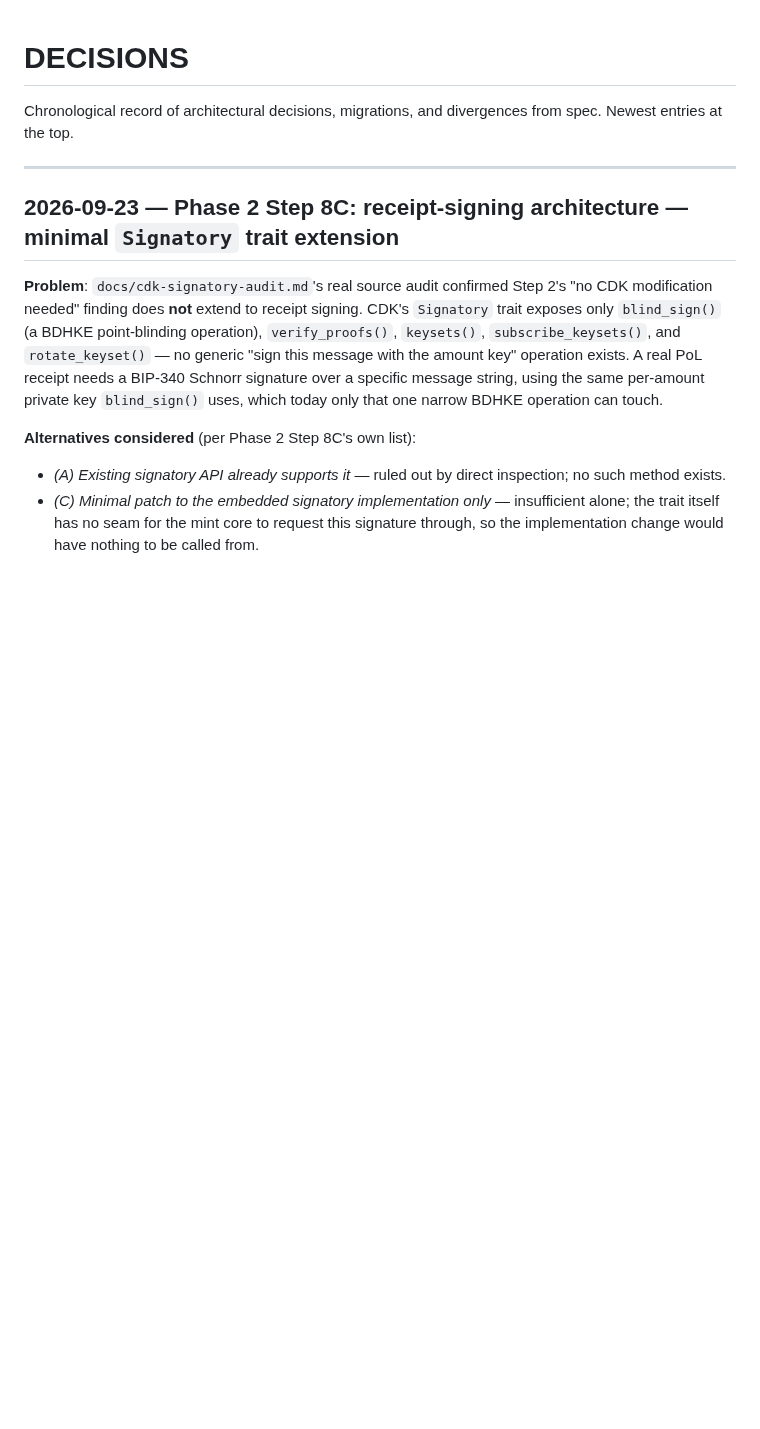
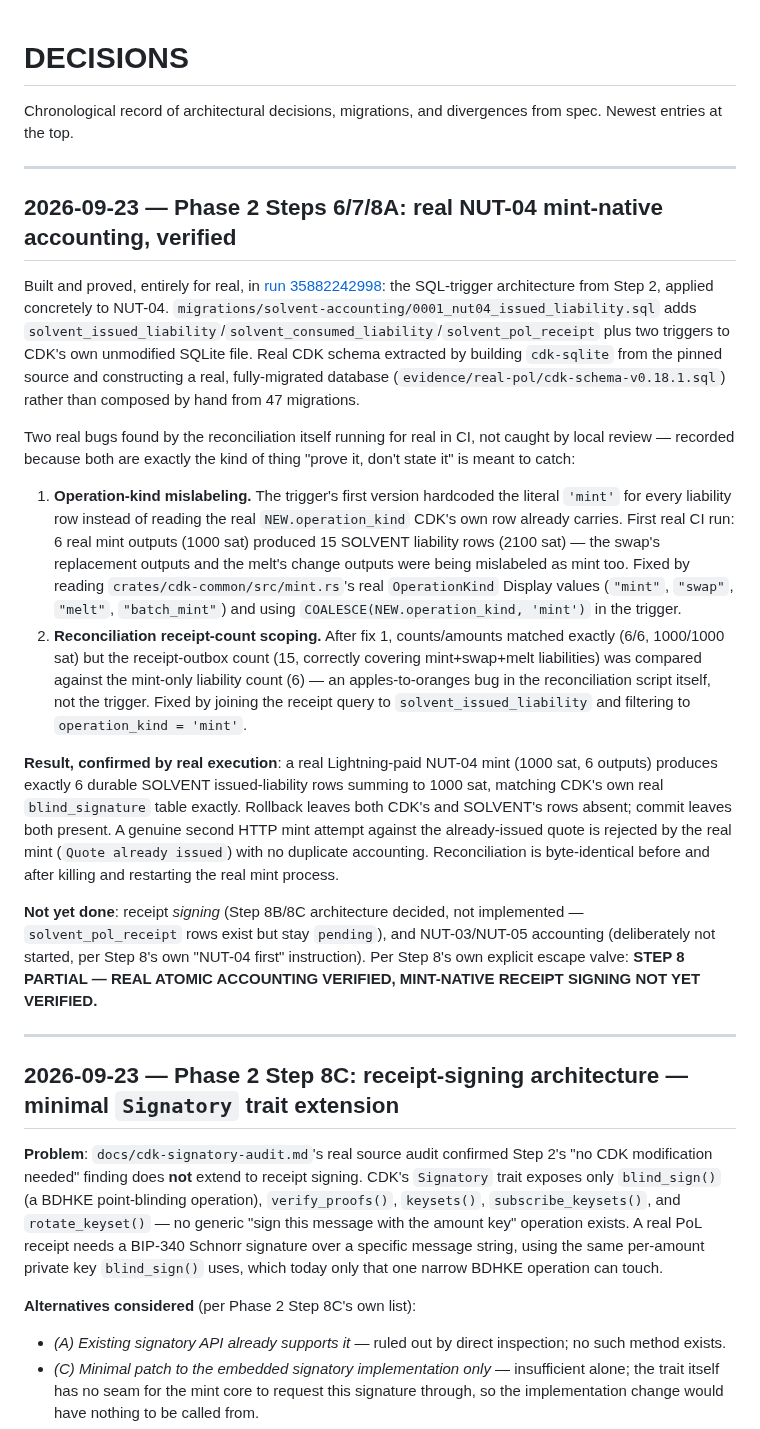
Before and after one commit to TheWeirdDee/solvent, a Markdown page: DECISIONS.md, the part around the change. Rendered like a GitHub page; blank space fills up the shorter version.

Commit message:
docs: record Steps 6/7/8A as verified and the two bugs CI caught

```diff
--- a/DECISIONS.md
+++ b/DECISIONS.md
@@ -1,6 +1,21 @@
 # DECISIONS
 
 Chronological record of architectural decisions, migrations, and divergences from spec. Newest entries at the top.
+
+---
+
+## 2026-09-23 — Phase 2 Steps 6/7/8A: real NUT-04 mint-native accounting, verified
+
+Built and proved, entirely for real, in [run 35882242998](https://github.com/TheWeirdDee/solvent/actions/runs/35882242998): the SQL-trigger architecture from Step 2, applied concretely to NUT-04. `migrations/solvent-accounting/0001_nut04_issued_liability.sql` adds `solvent_issued_liability`/`solvent_consumed_liability`/`solvent_pol_receipt` plus two triggers to CDK's own unmodified SQLite file. Real CDK schema extracted by building `cdk-sqlite` from the pinned source and constructing a real, fully-migrated database (`evidence/real-pol/cdk-schema-v0.18.1.sql`) rather than composed by hand from 47 migrations.
+
+Two real bugs found by the reconciliation itself running for real in CI, not caught by local review — recorded because both are exactly the kind of thing "prove it, don't state it" is meant to catch:
+
+1. **Operation-kind mislabeling.** The trigger's first version hardcoded the literal `'mint'` for every liability row instead of reading the real `NEW.operation_kind` CDK's own row already carries. First real CI run: 6 real mint outputs (1000 sat) produced 15 SOLVENT liability rows (2100 sat) — the swap's replacement outputs and the melt's change outputs were being mislabeled as mint too. Fixed by reading `crates/cdk-common/src/mint.rs`'s real `OperationKind` Display values (`"mint"`, `"swap"`, `"melt"`, `"batch_mint"`) and using `COALESCE(NEW.operation_kind, 'mint')` in the trigger.
+2. **Reconciliation receipt-count scoping.** After fix 1, counts/amounts matched exactly (6/6, 1000/1000 sat) but the receipt-outbox count (15, correctly covering mint+swap+melt liabilities) was compared against the mint-only liability count (6) — an apples-to-oranges bug in the reconciliation script itself, not the trigger. Fixed by joining the receipt query to `solvent_issued_liability` and filtering to `operation_kind = 'mint'`.
+
+**Result, confirmed by real execution**: a real Lightning-paid NUT-04 mint (1000 sat, 6 outputs) produces exactly 6 durable SOLVENT issued-liability rows summing to 1000 sat, matching CDK's own real `blind_signature` table exactly. Rollback leaves both CDK's and SOLVENT's rows absent; commit leaves both present. A genuine second HTTP mint attempt against the already-issued quote is rejected by the real mint (`Quote already issued`) with no duplicate accounting. Reconciliation is byte-identical before and after killing and restarting the real mint process.
+
+**Not yet done**: receipt *signing* (Step 8B/8C architecture decided, not implemented — `solvent_pol_receipt` rows exist but stay `pending`), and NUT-03/NUT-05 accounting (deliberately not started, per Step 8's own "NUT-04 first" instruction). Per Step 8's own explicit escape valve: **STEP 8 PARTIAL — REAL ATOMIC ACCOUNTING VERIFIED, MINT-NATIVE RECEIPT SIGNING NOT YET VERIFIED.**
 
 ---
 
```
